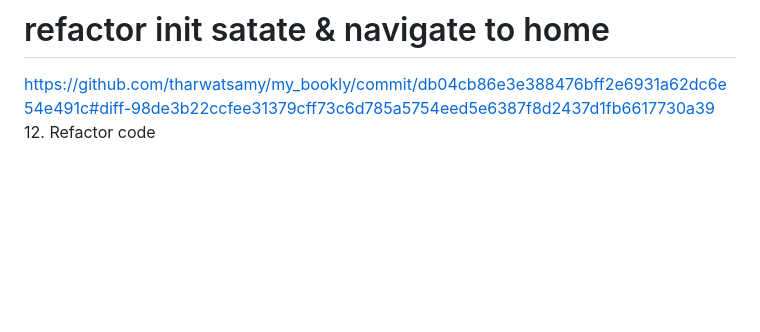
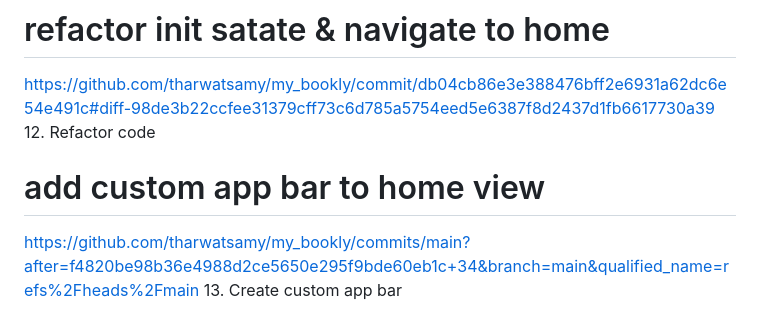
Before and after one commit to Devsaci/clean_arch_bookly_app_v1, a Markdown page: README.md, the part around the change. Rendered like a GitHub page; blank space fills up the shorter version.

Commit message:
13. Create custom app bar

```diff
--- a/README.md
+++ b/README.md
@@ -56,3 +56,7 @@ https://github.com/tharwatsamy/clean_arch_bookly_app.git
 # refactor init satate & navigate to home
 https://github.com/tharwatsamy/my_bookly/commit/db04cb86e3e388476bff2e6931a62dc6e54e491c#diff-98de3b22ccfee31379cff73c6d785a5754eed5e6387f8d2437d1fb6617730a39
 12. Refactor code
+
+# add custom app bar to home view
+https://github.com/tharwatsamy/my_bookly/commits/main?after=f4820be98b36e4988d2ce5650e295f9bde60eb1c+34&branch=main&qualified_name=refs%2Fheads%2Fmain
+13. Create custom app bar
```
